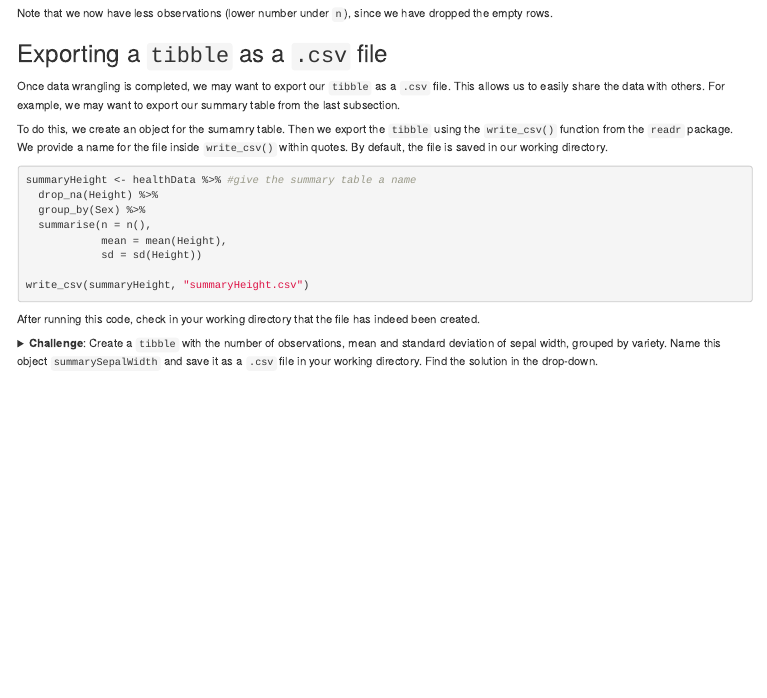
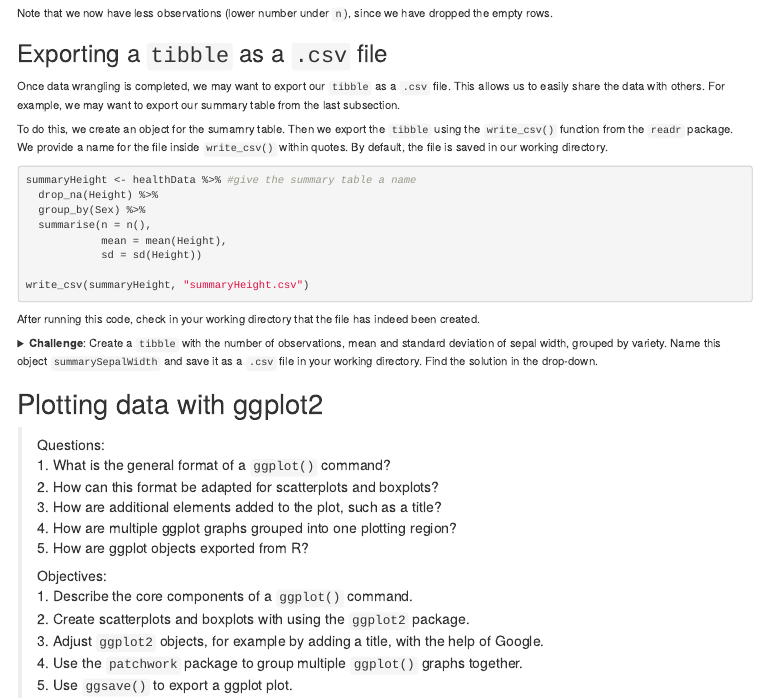
Before and after one commit to ezherman/msc-intro-R, an R Markdown document (workshop-rmd/workshop-rmd.Rmd): the page in a window 1100 px wide, from 10740 px down. The pictures show the output file workshop-rmd/workshop-rmd.html that the author committed with the source, opened offline.

Commit message:
Init plotting section

```diff
--- a/workshop-rmd/workshop-rmd.Rmd
+++ b/workshop-rmd/workshop-rmd.Rmd
@@ -770,3 +770,22 @@ write_csv(summarySepalWidth, "summarySepalWidth.csv")
 Notice that no `drop_na()` is not required, since `sepal.width` is free of NAs.
 
 </details>
+
+
+
+
+# Plotting data with ggplot2
+
+> Questions:
+> 1. What is the general format of a `ggplot()` command?
+> 2. How can this format be adapted for scatterplots and boxplots?
+> 3. How are additional elements added to the plot, such as a title?
+> 4. How are multiple ggplot graphs grouped into one plotting region?
+> 5. How are ggplot objects exported from R?
+>
+> Objectives:
+> 1. Describe the core components of a `ggplot()` command.
+> 2. Create scatterplots and boxplots with using the `ggplot2` package.
+> 3. Adjust `ggplot2` objects, for example by adding a title, with the help of Google.
+> 4. Use the `patchwork` package to group multiple `ggplot()` graphs together.
+> 5. Use `ggsave()` to export a ggplot plot.
```
Also changed, not shown: workshop-rmd/workshop-rmd.html.
